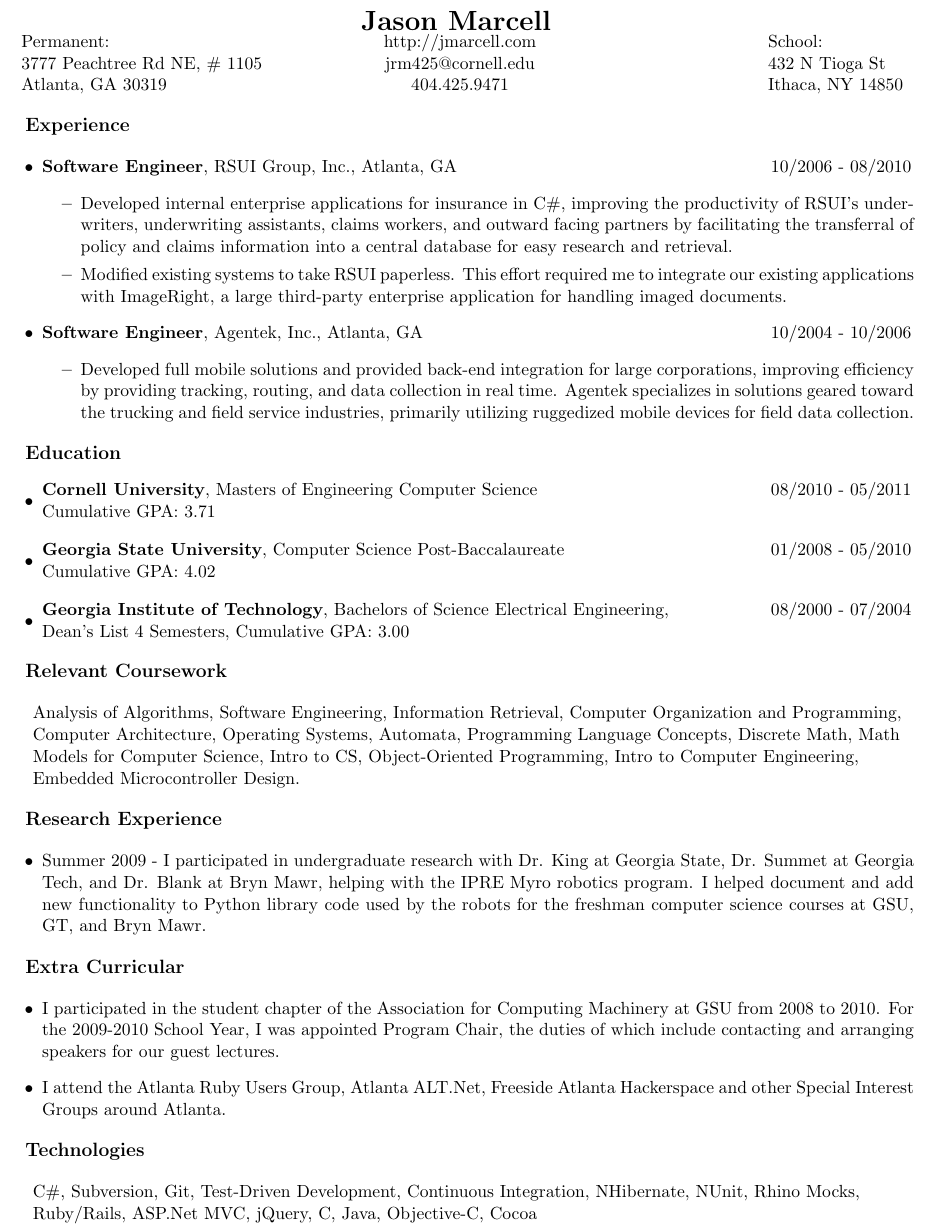
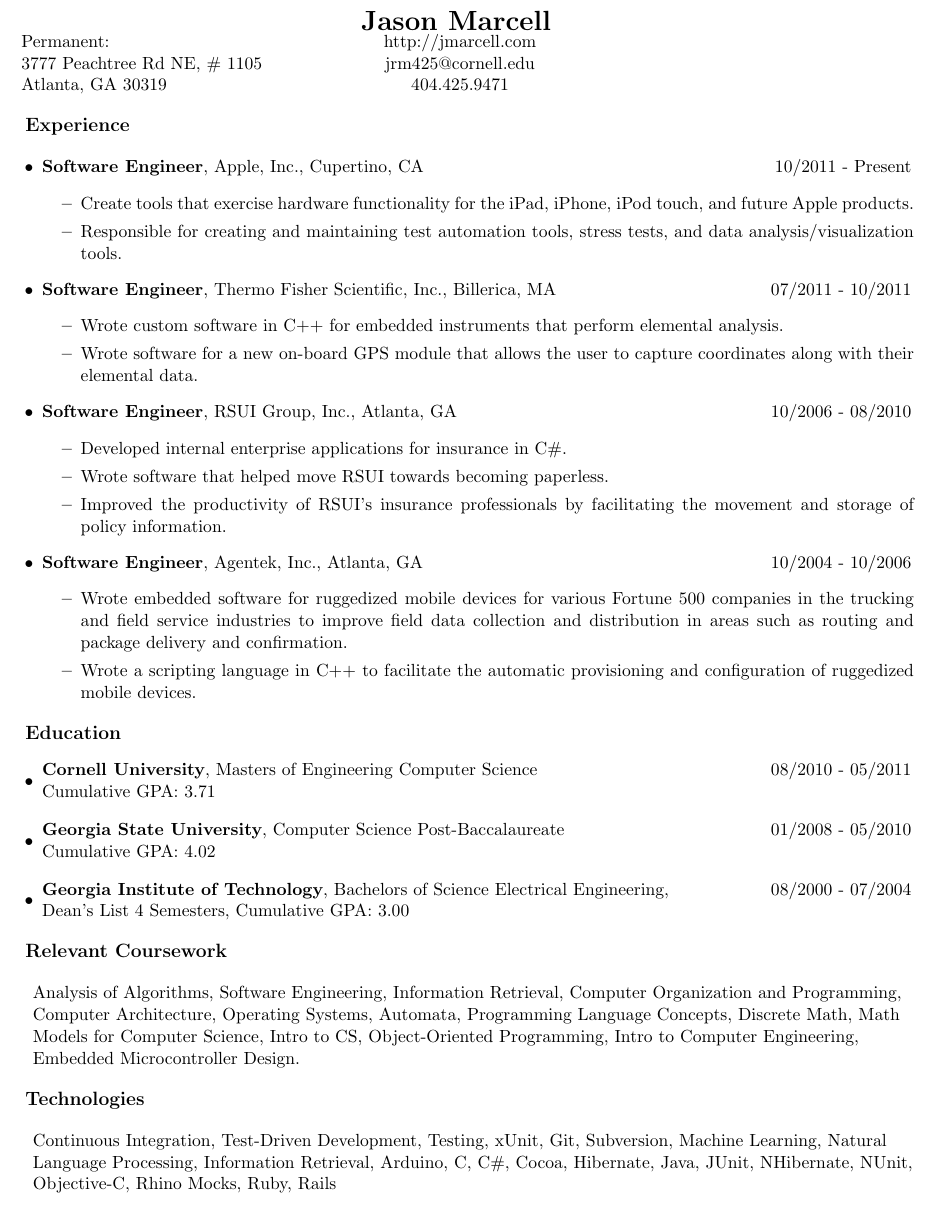
Before and after one commit to jasmarc/Resume, a LaTeX CV (resume.tex): part of the page, cut so that both start at the same text. Compiled offline with pdfLaTeX.

Commit message:
starting at apple

```diff
--- a/resume.tex
+++ b/resume.tex
@@ -4,10 +4,10 @@
 \begin{document}
   \begin{center}
     \textbf{\LARGE Jason Marcell}
-    \begin{tabular*}{7.5in}{l@{\extracolsep{1.05in}}c@{\extracolsep{2in}}l}
-      Permanent:                    & http://jmarcell.com     & School:           \\
-      3777 Peachtree Rd NE, \# 1105 & jrm425@cornell.edu      & 432 N Tioga St    \\
-      Atlanta, GA 30319             & 404.425.9471            & Ithaca, NY 14850  \\
+    \begin{tabular*}{7.5in}{l@{\extracolsep{1.05in}}c@{\extracolsep{2in}}}
+      Permanent:                    & http://jmarcell.com \\
+      3777 Peachtree Rd NE, \# 1105 & jrm425@cornell.edu  \\
+      Atlanta, GA 30319             & 404.425.9471        \\
     \end{tabular*}
   \end{center}
 
@@ -16,11 +16,30 @@
   \begin{itemize}
     \item
     \begin{tabular*}{7.5in}{l@{\extracolsep{\fill}}r}
+      \textbf{Software Engineer}, Apple, Inc., Cupertino, CA & 10/2011 - Present\\
+    \end{tabular*}
+    \begin{itemize}
+      \item Create tools that exercise hardware functionality for the iPad, iPhone, iPod touch, and future Apple products.
+      \item Responsible for creating and maintaining test automation tools, stress tests, and data analysis/visualization tools.
+    \end{itemize}
+
+    \item
+    \begin{tabular*}{7.5in}{l@{\extracolsep{\fill}}r}
+      \textbf{Software Engineer}, Thermo Fisher Scientific, Inc., Billerica, MA & 07/2011 - 10/2011\\
+    \end{tabular*}
+    \begin{itemize}
+      \item Wrote custom software in C++ for embedded instruments that perform elemental analysis.
+      \item Wrote software for a new on-board GPS module that allows the user to capture coordinates along with their elemental data.
+    \end{itemize}
+
+    \item
+    \begin{tabular*}{7.5in}{l@{\extracolsep{\fill}}r}
       \textbf{Software Engineer}, RSUI Group, Inc., Atlanta, GA & 10/2006 - 08/2010\\
     \end{tabular*}
     \begin{itemize}
-      \item Developed internal enterprise applications for insurance in C\#, improving the productivity of RSUI's underwriters, underwriting assistants, claims workers, and outward facing partners by facilitating the transferral of policy and claims information into a central database for easy research and retrieval.
-      \item Modified existing systems to take RSUI paperless. This effort required me to integrate our existing applications with ImageRight, a large third-party enterprise application for handling imaged documents.
+      \item Developed internal enterprise applications for insurance in C\#.
+      \item Wrote software that helped move RSUI towards becoming paperless.
+      \item Improved the productivity of RSUI's insurance professionals by facilitating the movement and storage of policy information.
     \end{itemize}
 
     \item
@@ -28,7 +47,8 @@
       \textbf{Software Engineer}, Agentek, Inc., Atlanta, GA & 10/2004 - 10/2006\\
     \end{tabular*}
     \begin{itemize}
-      \item Developed full mobile solutions and provided back-end integration for large corporations, improving efficiency by providing tracking, routing, and data collection in real time. Agentek specializes in solutions geared toward the trucking and field service industries, primarily utilizing ruggedized mobile devices for field data collection.
+      \item Wrote embedded software for ruggedized mobile devices for various Fortune 500 companies in the trucking and field service industries to improve field data collection and distribution in areas such as routing and package delivery and confirmation.
+      \item Wrote a scripting language in C++ to facilitate the automatic provisioning and configuration of ruggedized mobile devices.
     \end{itemize}
   \end{itemize}
 
@@ -64,24 +84,10 @@
     Embedded Microcontroller Design.
   \end{flushleft}
 
-  {\large \textbf{Research Experience}}
-
-  \begin{itemize}
-    \item Summer 2009 - I participated in undergraduate research with Dr. King at Georgia State, Dr. Summet at Georgia Tech, and Dr. Blank at Bryn Mawr, helping with the IPRE Myro robotics program. I helped document and add new functionality to Python library code used by the robots for the freshman computer science courses at GSU, GT, and Bryn Mawr.
-  \end{itemize}
-
-  {\large \textbf{Extra Curricular}}
-
-  \begin{itemize}
-    \item I participated in the student chapter of the Association for Computing Machinery at GSU from 2008 to 2010. For the 2009-2010 School Year, I was appointed Program Chair, the duties of which include contacting and arranging speakers for our guest lectures.
-    \item I attend the Atlanta Ruby Users Group, Atlanta ALT.Net, Freeside Atlanta Hackerspace and other Special Interest Groups around Atlanta.
-  \end{itemize}
-
   {\large \textbf{Technologies}}
 
   \begin{flushleft}
     \addtolength{\leftskip}{.3in}
-    C\#, Subversion, Git, Test-Driven Development, Continuous Integration, NHibernate, NUnit,
-    Rhino Mocks, Ruby/Rails, ASP.Net MVC, jQuery, C, Java, Objective-C, Cocoa
+    Continuous Integration, Test-Driven Development, Testing, xUnit, Git, Subversion, Machine Learning, Natural Language Processing, Information Retrieval, Arduino, C, C\#, Cocoa, Hibernate, Java, JUnit, NHibernate, NUnit, Objective-C, Rhino Mocks, Ruby, Rails
   \end{flushleft}
 \end{document}
```
Also changed, not shown: resume.pdf, 1 other file.
